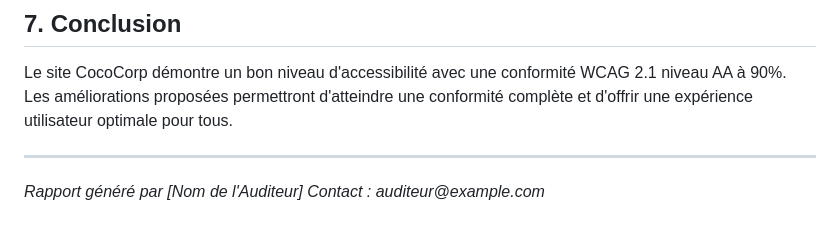
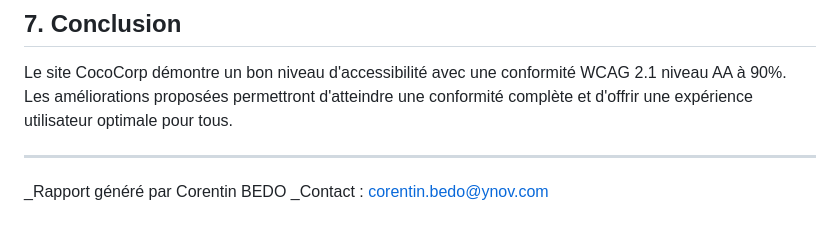
Before and after one commit to Coco-Bd/Accessibilite, a Markdown page: rapport-accessibilite.md, the part around the change. Drawn GitHub-style.

```diff
--- a/rapport-accessibilite.md
+++ b/rapport-accessibilite.md
@@ -117,5 +117,5 @@ Le site CocoCorp démontre un bon niveau d'accessibilité avec une conformité W
 
 ---
 
-_Rapport généré par [Nom de l'Auditeur]_
-_Contact : auditeur@example.com_
+\_Rapport généré par Corentin BEDO
+\_Contact : corentin.bedo@ynov.com
```
